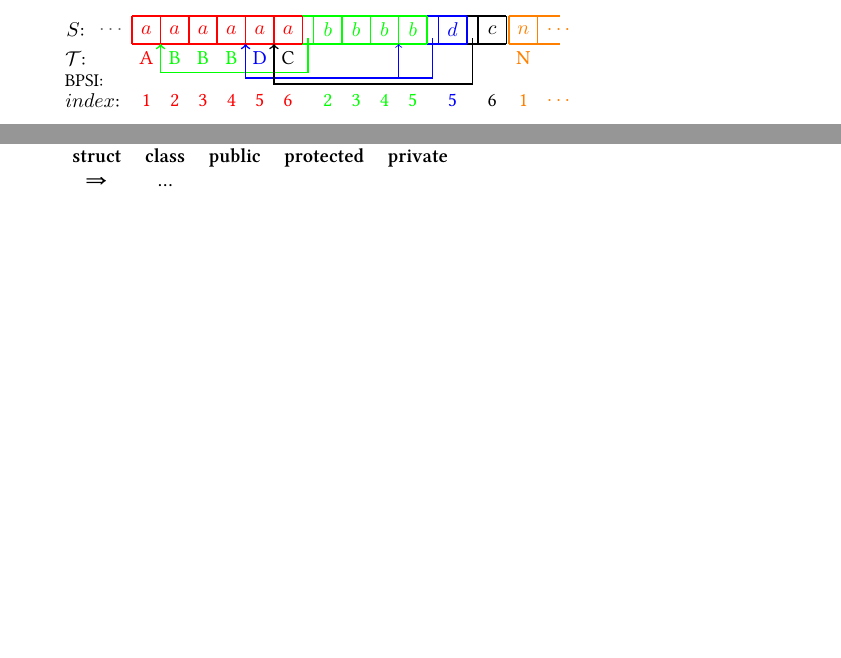
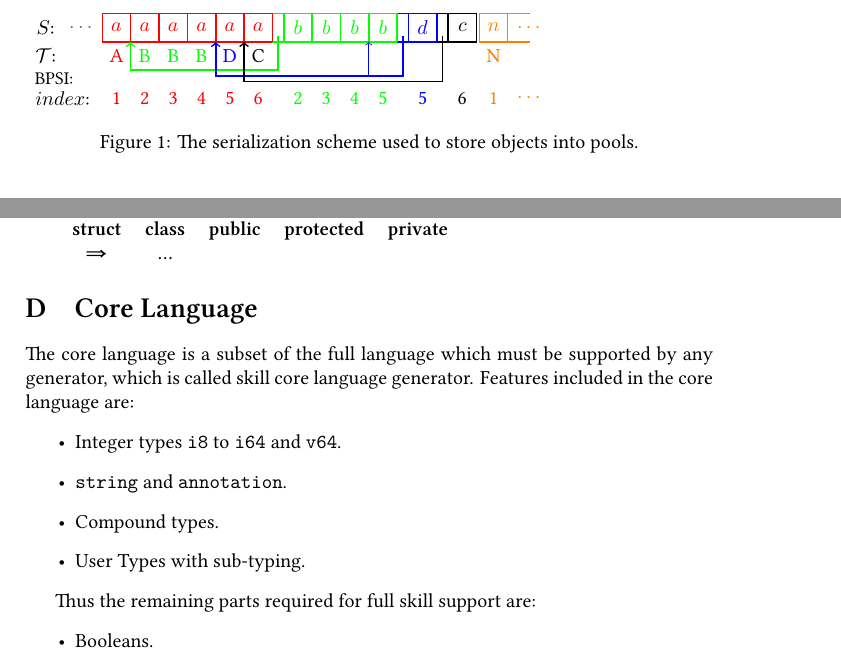
Before and after one commit to skill-lang/skill, a LaTeX paper (paper/skill.tex): two parts of pages 15 and 24 of 24 before the commit and two parts of pages 16 and 24 of 24 after it, joined at a grey line, cut so that both start at the same text, the shorter picture padded with empty space. Compiled offline with XeLaTeX.

Commit message:
started definition of a core language

```diff
--- a/paper/skill.tex
+++ b/paper/skill.tex
@@ -668,7 +669,9 @@ bool lastStringIsDefinition;
 
 The remaining part is the serialization of the remaining nonempty storage pools. First, these pools are sorted in ascending type order. Then the fields defined of in the type stored in the pool are stored. Each pool keeps a start index, which allows for the reconstruction of the complete object. A short example shall illustrate the basic concept. It contains five types A,B,C,D and N. Each has a single field of type $\tau$ which is used to simplify the representation. The type Information for the objects in the base type pool can be inferred from the data stored in the pools using the links between the base type pool and the subtype pools (The base type start index (BPSI) field of pools with a super type -- shown as arrows). For the sake of readability, the name, size and count fields are omitted in the picture.
 
-\todo{create a figure out of this with a nice frame and caption}
+\begin{figure}[h]
+
+
 %NOTE: if this picture is used in a paper, colors have to be replaced by stippled lines
 \begin{tikzpicture}
 %labels
@@ -754,6 +757,8 @@ The remaining part is the serialization of the remaining nonempty storage pools.
  \draw[blue,->] (5.3,0.1) -- (5.3,-0.6) -- (4.7,-0.6) -- (4.7,0);
  \draw[thick,black,->] (6,0.1) -- (6,-0.7) -- (2.5,-0.7) -- (2.5,0);
 \end{tikzpicture}
+\caption{The serialization scheme used to store objects into pools.}
+\end{figure}
 
 Note, that the pool of D comes in front of the pool of C, because it is smaller according to the type order.
 
@@ -1057,4 +1064,20 @@ struct & class & public & protected &private \\
 \end{tabular}
 }
 
+
+\section{Core Language}
+The core language is a subset of the full language which must be supported by any generator, which is called skill core language generator. Features included in the core language are:
+\begin{itemize}
+ \item Integer types \texttt{i8} to \texttt{i64} and \texttt{v64}.
+ \item \texttt{string} and \texttt{annotation}.
+ \item Compound types.
+ \item User Types with sub-typing.
+\end{itemize}
+
+Thus the remaining parts required for full skill support are:
+\begin{itemize}
+ \item Booleans.
+\end{itemize}
+
+
 \end{document}
```
Also changed, not shown: paper/skill.pdf, paper/skill.tex (7 more changed lines).
